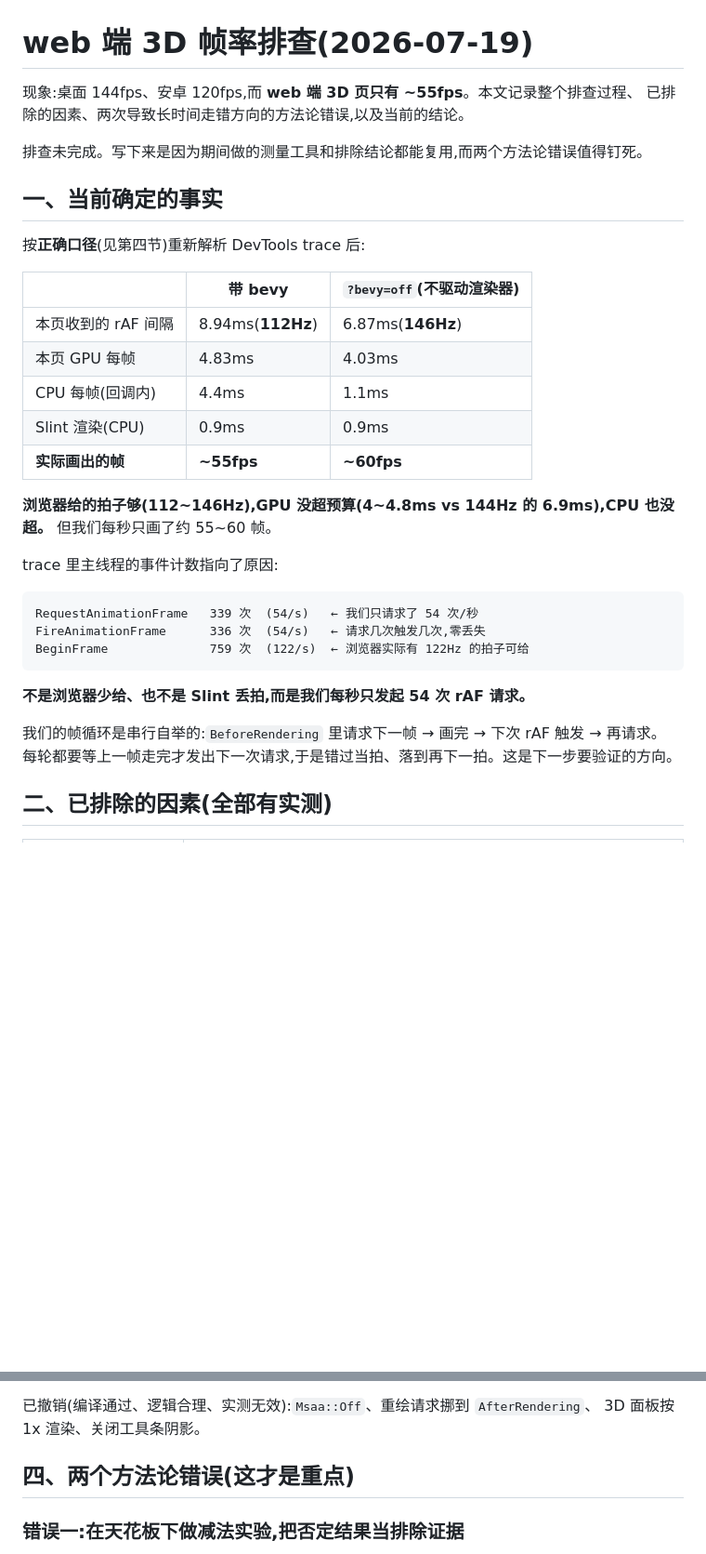
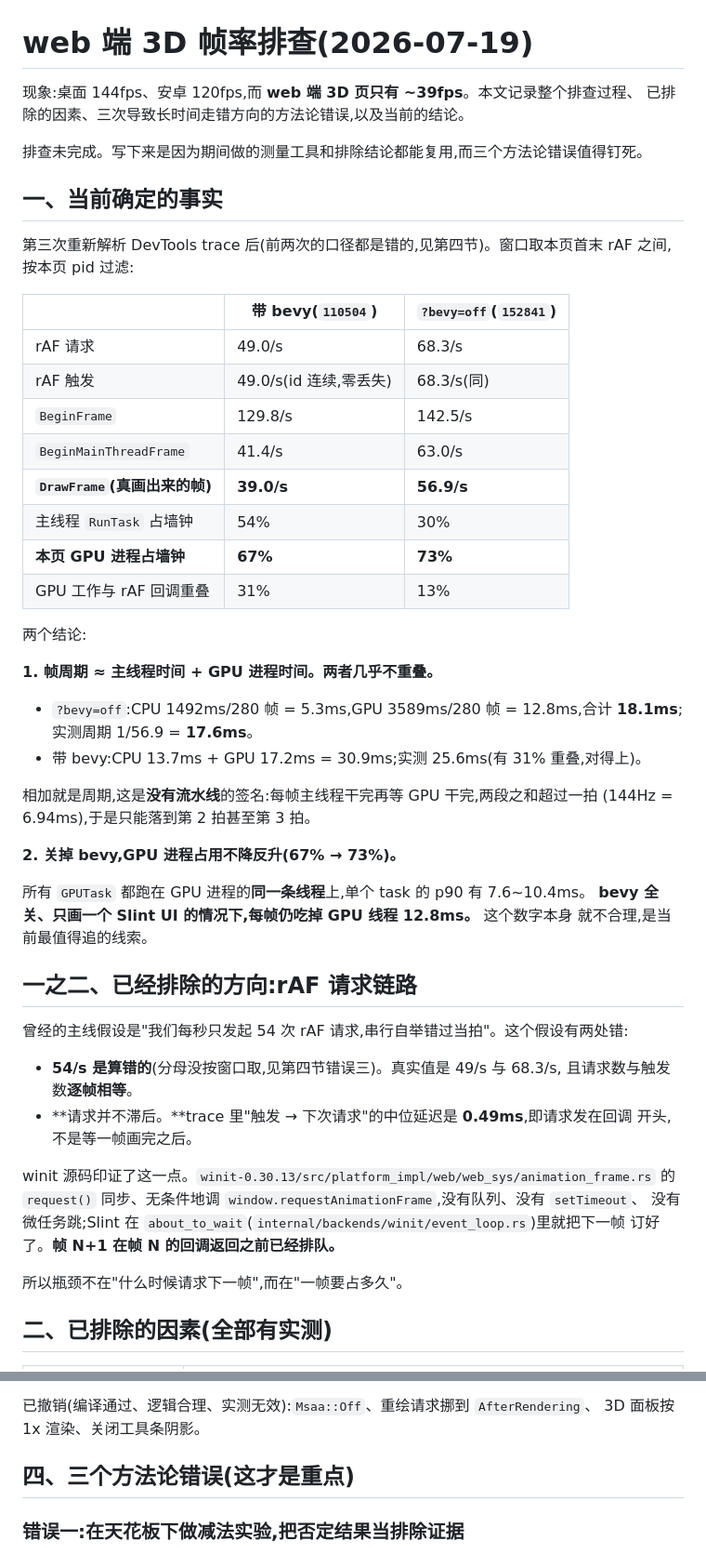
Before and after one commit to yebei199/osmosis, a Markdown page: docs/wasm/frame-rate.md, 2 parts joined by grey strips. Shown at 93% size. GitHub-like rendering; blank space fills up the shorter version.

Commit message:
docs(wasm): correct the trace numbers and drop the rAF hypothesis
The two traces were labelled backwards, the per-second rates divided by a
guessed window length, and GPU load was read off a median instead of an
occupancy. Recomputed over the real window, per page pid: the frame period
equals main-thread time plus GPU-process time, and the two barely overlap.
The GPU process stays ~70% busy even with bevy off.

winit schedules the next rAF synchronously inside the callback, so the
"serial bootstrap misses the beat" hypothesis cannot hold. Recorded as a
third methodology error: take both parts of a ratio from the data, and
judge a saturated resource by occupancy, not by a median.

````diff
--- a/docs/wasm/frame-rate.md
+++ b/docs/wasm/frame-rate.md
@@ -1,37 +1,58 @@
 # web 端 3D 帧率排查(2026-07-19)
 
-现象:桌面 144fps、安卓 120fps,而 **web 端 3D 页只有 ~55fps**。本文记录整个排查过程、
-已排除的因素、两次导致长时间走错方向的方法论错误,以及当前的结论。
+现象:桌面 144fps、安卓 120fps,而 **web 端 3D 页只有 ~39fps**。本文记录整个排查过程、
+已排除的因素、三次导致长时间走错方向的方法论错误,以及当前的结论。
 
-排查未完成。写下来是因为期间做的测量工具和排除结论都能复用,而两个方法论错误值得钉死。
+排查未完成。写下来是因为期间做的测量工具和排除结论都能复用,而三个方法论错误值得钉死。
 
 ## 一、当前确定的事实
 
-按**正确口径**(见第四节)重新解析 DevTools trace 后:
+第三次重新解析 DevTools trace 后(前两次的口径都是错的,见第四节)。窗口取本页首末 rAF
+之间,按本页 pid 过滤:
 
-| | 带 bevy | `?bevy=off`(不驱动渲染器) |
+| | 带 bevy(`110504`) | `?bevy=off`(`152841`) |
 | --- | --- | --- |
-| 本页收到的 rAF 间隔 | 8.94ms(**112Hz**) | 6.87ms(**146Hz**) |
-| 本页 GPU 每帧 | 4.83ms | 4.03ms |
-| CPU 每帧(回调内) | 4.4ms | 1.1ms |
-| Slint 渲染(CPU) | 0.9ms | 0.9ms |
-| **实际画出的帧** | **~55fps** | **~60fps** |
+| rAF 请求 | 49.0/s | 68.3/s |
+| rAF 触发 | 49.0/s(id 连续,零丢失) | 68.3/s(同) |
+| `BeginFrame` | 129.8/s | 142.5/s |
+| `BeginMainThreadFrame` | 41.4/s | 63.0/s |
+| **`DrawFrame`(真画出来的帧)** | **39.0/s** | **56.9/s** |
+| 主线程 `RunTask` 占墙钟 | 54% | 30% |
+| **本页 GPU 进程占墙钟** | **67%** | **73%** |
+| GPU 工作与 rAF 回调重叠 | 31% | 13% |
 
-**浏览器给的拍子够(112~146Hz),GPU 没超预算(4~4.8ms vs 144Hz 的 6.9ms),CPU 也没超。**
-但我们每秒只画了约 55~60 帧。
+两个结论:
 
-trace 里主线程的事件计数指向了原因:
+**1. 帧周期 ≈ 主线程时间 + GPU 进程时间。两者几乎不重叠。**
 
-```
-RequestAnimationFrame   339 次  (54/s)   ← 我们只请求了 54 次/秒
-FireAnimationFrame      336 次  (54/s)   ← 请求几次触发几次,零丢失
-BeginFrame              759 次  (122/s)  ← 浏览器实际有 122Hz 的拍子可给
-```
+- `?bevy=off`:CPU 1492ms/280 帧 = 5.3ms,GPU 3589ms/280 帧 = 12.8ms,合计 **18.1ms**;
+  实测周期 1/56.9 = **17.6ms**。
+- 带 bevy:CPU 13.7ms + GPU 17.2ms = 30.9ms;实测 25.6ms(有 31% 重叠,对得上)。
 
-**不是浏览器少给、也不是 Slint 丢拍,而是我们每秒只发起 54 次 rAF 请求。**
+相加就是周期,这是**没有流水线**的签名:每帧主线程干完再等 GPU 干完,两段之和超过一拍
+(144Hz = 6.94ms),于是只能落到第 2 拍甚至第 3 拍。
 
-我们的帧循环是串行自举的:`BeforeRendering` 里请求下一帧 → 画完 → 下次 rAF 触发 → 再请求。
-每轮都要等上一帧走完才发出下一次请求,于是错过当拍、落到再下一拍。这是下一步要验证的方向。
+**2. 关掉 bevy,GPU 进程占用不降反升(67% → 73%)。**
+
+所有 `GPUTask` 都跑在 GPU 进程的**同一条线程**上,单个 task 的 p90 有 7.6~10.4ms。
+**bevy 全关、只画一个 Slint UI 的情况下,每帧仍吃掉 GPU 线程 12.8ms。** 这个数字本身
+就不合理,是当前最值得追的线索。
+
+## 一之二、已经排除的方向:rAF 请求链路
+
+曾经的主线假设是"我们每秒只发起 54 次 rAF 请求,串行自举错过当拍"。这个假设有两处错:
+
+- **54/s 是算错的**(分母没按窗口取,见第四节错误三)。真实值是 49/s 与 68.3/s,
+  且请求数与触发数**逐帧相等**。
+- **请求并不滞后。**trace 里"触发 → 下次请求"的中位延迟是 **0.49ms**,即请求发在回调
+  开头,不是等一帧画完之后。
+
+winit 源码印证了这一点。`winit-0.30.13/src/platform_impl/web/web_sys/animation_frame.rs`
+的 `request()` 同步、无条件地调 `window.requestAnimationFrame`,没有队列、没有 `setTimeout`、
+没有微任务跳;Slint 在 `about_to_wait`(`internal/backends/winit/event_loop.rs`)里就把下一帧
+订好了。**帧 N+1 在帧 N 的回调返回之前已经排队。**
+
+所以瓶颈不在"什么时候请求下一帧",而在"一帧要占多久"。
 
 ## 二、已排除的因素(全部有实测)
 
@@ -74,7 +95,7 @@ BeginFrame              759 次  (122/s)  ← 浏览器实际有 122Hz 的拍子
 已撤销(编译通过、逻辑合理、实测无效):`Msaa::Off`、重绘请求挪到 `AfterRendering`、
 3D 面板按 1x 渲染、关闭工具条阴影。
 
-## 四、两个方法论错误(这才是重点)
+## 四、三个方法论错误(这才是重点)
 
 ### 错误一:在天花板下做减法实验,把否定结果当排除证据
 
````
Also changed, not shown: other parts of docs/wasm/frame-rate.md (+23 -6 lines).
